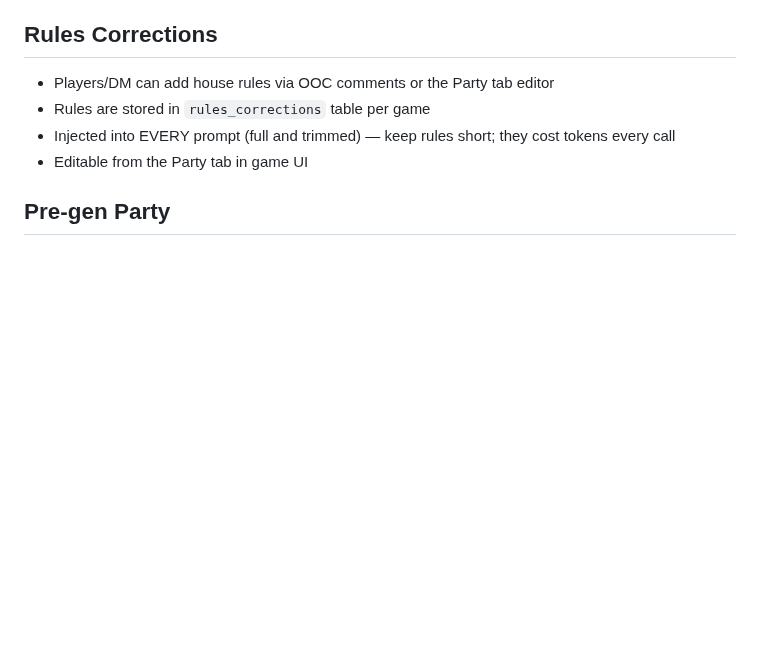
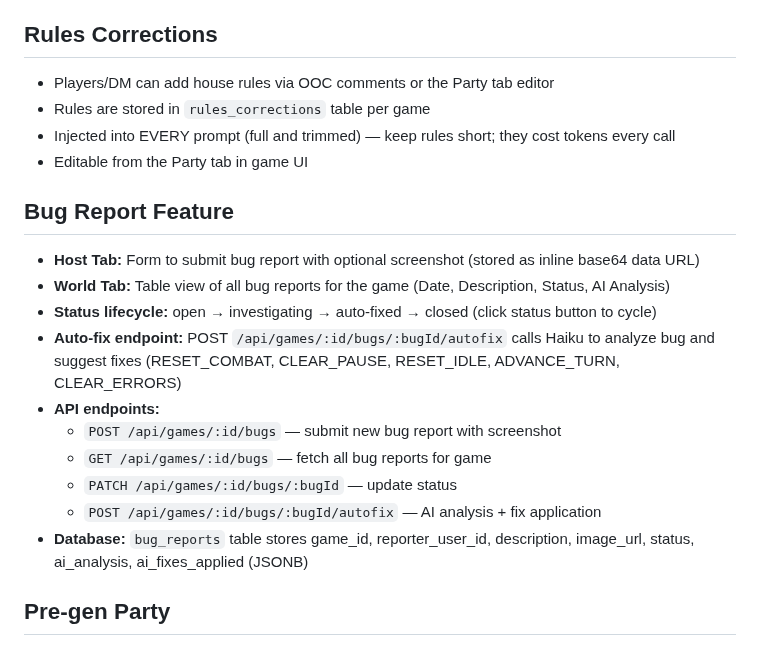
Before and after one commit to aroncomcap/dnd-server, a Markdown page: CLAUDE.md, the part around the change. Rendered like a GitHub page; blank space fills up the shorter version.

Commit message:
chore: auto-save CLAUDE.md

```diff
--- a/CLAUDE.md
+++ b/CLAUDE.md
@@ -200,6 +200,18 @@ Requires `is_admin = TRUE`. Features:
 - Rules are stored in `rules_corrections` table per game
 - Injected into EVERY prompt (full and trimmed) — keep rules short; they cost tokens every call
 - Editable from the Party tab in game UI
+
+## Bug Report Feature
+- **Host Tab:** Form to submit bug report with optional screenshot (stored as inline base64 data URL)
+- **World Tab:** Table view of all bug reports for the game (Date, Description, Status, AI Analysis)
+- **Status lifecycle:** open → investigating → auto-fixed → closed (click status button to cycle)
+- **Auto-fix endpoint:** POST `/api/games/:id/bugs/:bugId/autofix` calls Haiku to analyze bug and suggest fixes (RESET_COMBAT, CLEAR_PAUSE, RESET_IDLE, ADVANCE_TURN, CLEAR_ERRORS)
+- **API endpoints:**
+  - `POST /api/games/:id/bugs` — submit new bug report with screenshot
+  - `GET /api/games/:id/bugs` — fetch all bug reports for game
+  - `PATCH /api/games/:id/bugs/:bugId` — update status
+  - `POST /api/games/:id/bugs/:bugId/autofix` — AI analysis + fix application
+- **Database:** `bug_reports` table stores game_id, reporter_user_id, description, image_url, status, ai_analysis, ai_fixes_applied (JSONB)
 
 ## Pre-gen Party
 - Claude generates 4 balanced characters with a direction input from the host
```
